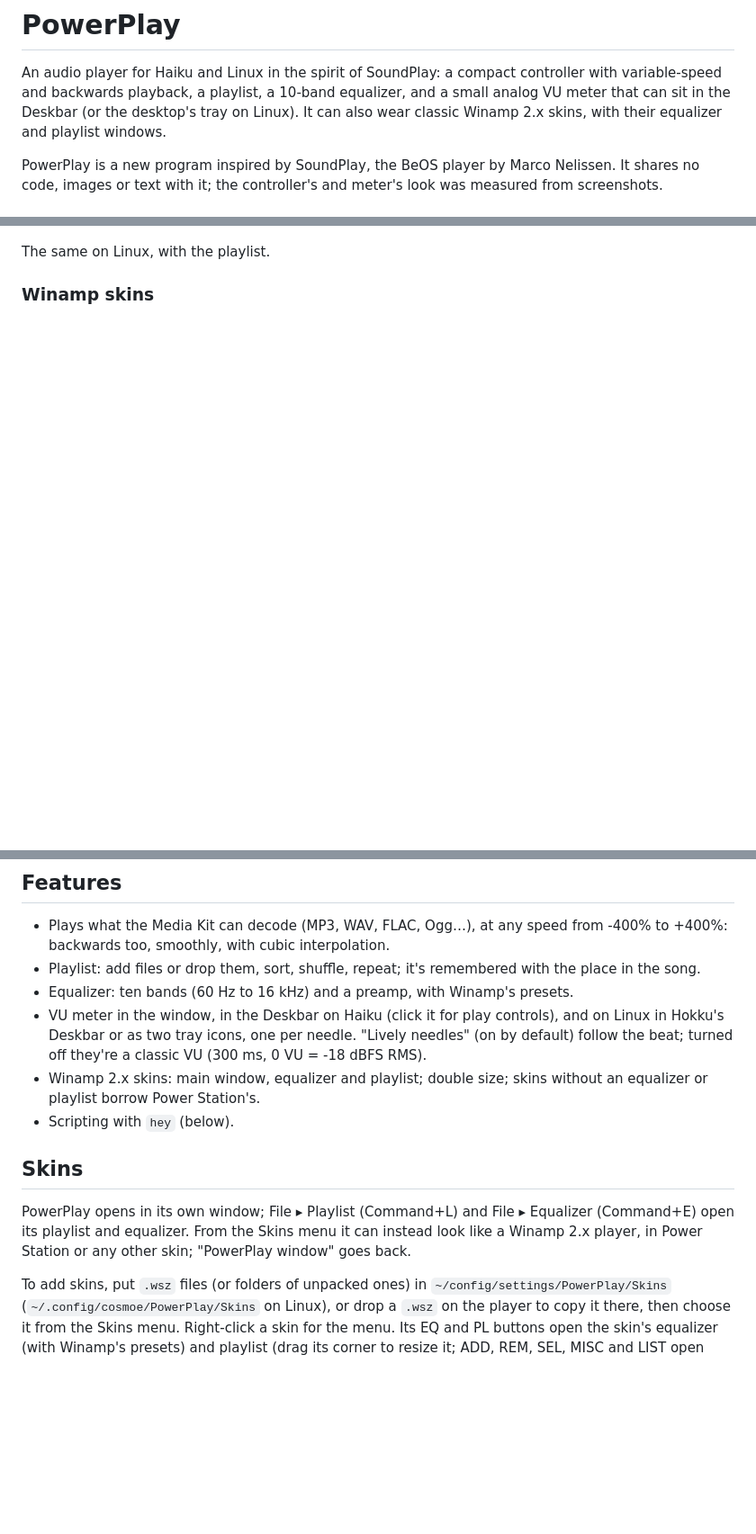
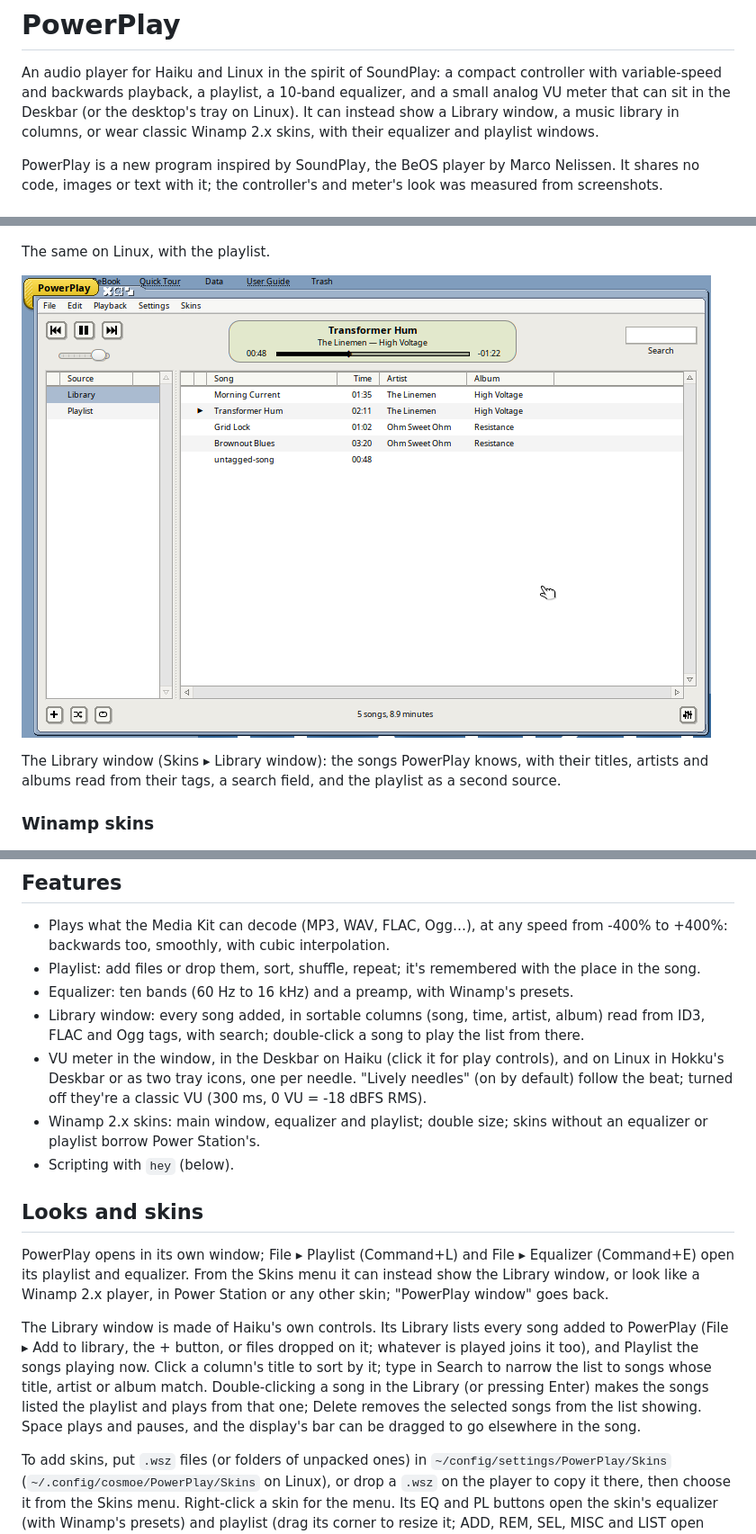
Before and after one commit to idumych/powerplay, a Markdown page: README.md, 3 parts joined by grey strips. Shown at 90% size. GitHub-like rendering; pictures changed too: docs/screenshots/haiku-library.png (added); blank space fills up the shorter version.

```diff
--- a/README.md
+++ b/README.md
@@ -3,8 +3,9 @@
 An audio player for Haiku and Linux in the spirit of SoundPlay: a compact
 controller with variable-speed and backwards playback, a playlist, a 10-band
 equalizer, and a small analog VU meter that can sit in the Deskbar (or the
-desktop's tray on Linux). It can also wear classic Winamp 2.x skins, with
-their equalizer and playlist windows.
+desktop's tray on Linux). It can instead show a Library window, a music
+library in columns, or wear classic Winamp 2.x skins, with their equalizer
+and playlist windows.
 
 PowerPlay is a new program inspired by SoundPlay, the BeOS player by Marco
 Nelissen. It shares no code, images or text with it; the controller's and
@@ -21,6 +22,12 @@ Deskbar.
 ![PowerPlay's controller, playlist and equalizer on Linux](docs/screenshots/linux-powerplay.png)
 
 The same on Linux, with the playlist.
+
+![PowerPlay's Library window on Haiku](docs/screenshots/haiku-library.png)
+
+The Library window (Skins ▸ Library window): the songs PowerPlay knows, with
+their titles, artists and albums read from their tags, a search field, and
+the playlist as a second source.
 
 ### Winamp skins
 
@@ -48,6 +55,9 @@ authors' work and don't come with PowerPlay.
 - Playlist: add files or drop them, sort, shuffle, repeat; it's remembered
   with the place in the song.
 - Equalizer: ten bands (60 Hz to 16 kHz) and a preamp, with Winamp's presets.
+- Library window: every song added, in sortable columns (song, time, artist,
+  album) read from ID3, FLAC and Ogg tags, with search; double-click a song
+  to play the list from there.
 - VU meter in the window, in the Deskbar on Haiku (click it for play
   controls), and on Linux in Hokku's Deskbar or as two tray icons, one per
   needle. "Lively needles" (on by default) follow the beat; turned off
@@ -56,12 +66,22 @@ authors' work and don't come with PowerPlay.
   without an equalizer or playlist borrow Power Station's.
 - Scripting with `hey` (below).
 
-## Skins
+## Looks and skins
 
 PowerPlay opens in its own window; File ▸ Playlist (Command+L) and File ▸
 Equalizer (Command+E) open its playlist and equalizer. From the Skins menu
-it can instead look like a Winamp 2.x player, in Power Station or any other
-skin; "PowerPlay window" goes back.
+it can instead show the Library window, or look like a Winamp 2.x player, in
+Power Station or any other skin; "PowerPlay window" goes back.
+
+The Library window is made of Haiku's own controls. Its Library lists every
+song added to PowerPlay (File ▸ Add to library, the + button, or files
+dropped on it; whatever is played joins it too), and Playlist the songs
+playing now. Click a column's title to sort by it; type in Search to narrow
+the list to songs whose title, artist or album match. Double-clicking a song
+in the Library (or pressing Enter) makes the songs listed the playlist and
+plays from that one; Delete removes the selected songs from the list
+showing. Space plays and pauses, and the display's bar can be dragged to go
+elsewhere in the song.
 
 To add skins, put `.wsz` files (or folders of unpacked ones) in
 `~/config/settings/PowerPlay/Skins` (`~/.config/cosmoe/PowerPlay/Skins` on
```
Also changed, not shown: 10 other files.
